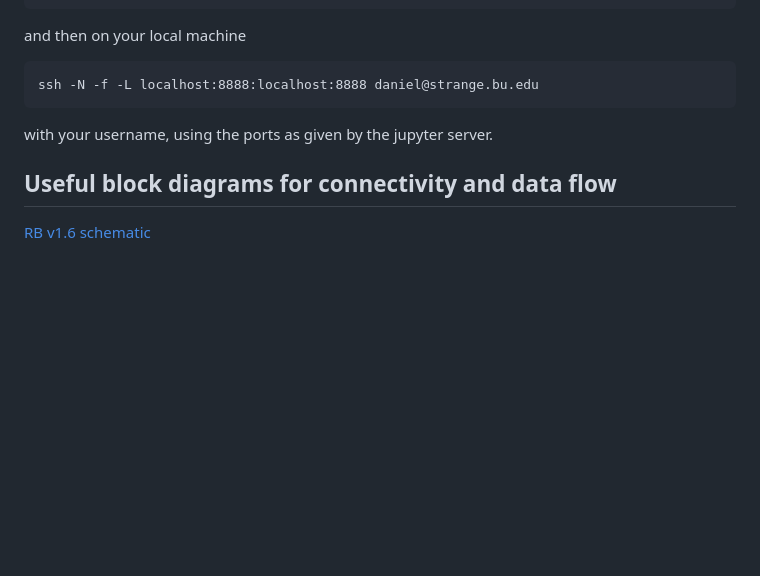
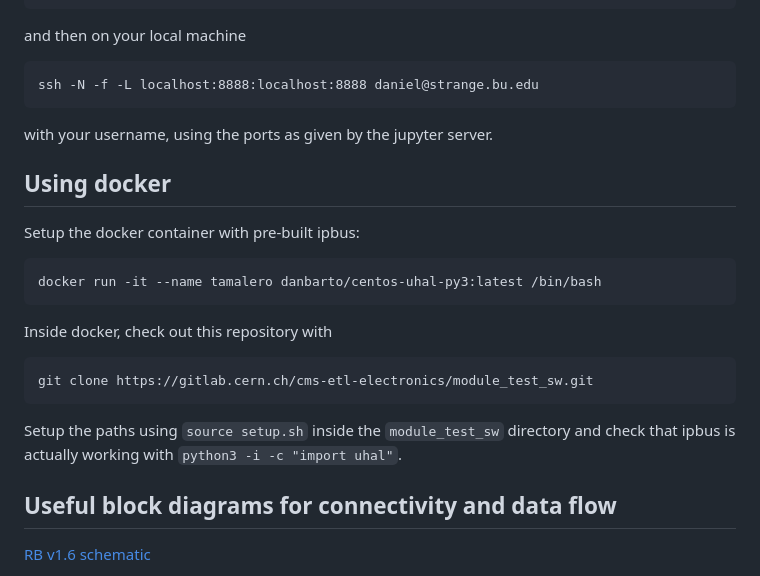
Before and after one commit to huangx-git/ETROC2_CEtest_sw, a Markdown page: README.md, the part around the change. GitHub-like rendering; blank space fills up the shorter version.

Commit message:
adding instructions for docker

````diff
--- a/README.md
+++ b/README.md
@@ -123,6 +123,23 @@ ssh -N -f -L localhost:8888:localhost:8888 daniel@strange.bu.edu
 ```
 with your username, using the ports as given by the jupyter server.
 
+## Using docker
+
+Setup the docker container with pre-built ipbus:
+
+``` shell
+docker run -it --name tamalero danbarto/centos-uhal-py3:latest /bin/bash
+```
+
+Inside docker, check out this repository with
+
+``` shell
+git clone https://gitlab.cern.ch/cms-etl-electronics/module_test_sw.git
+```
+
+Setup the paths using `source setup.sh` inside the `module_test_sw` directory and check that ipbus is actually working with `python3 -i -c "import uhal"`.
+
+
 ## Useful block diagrams for connectivity and data flow
 
 [RB v1.6 schematic](http://physics.bu.edu/~wusx/download/ETL_RB/v1.6/ETL_RB_V1.6.PDF)
````
